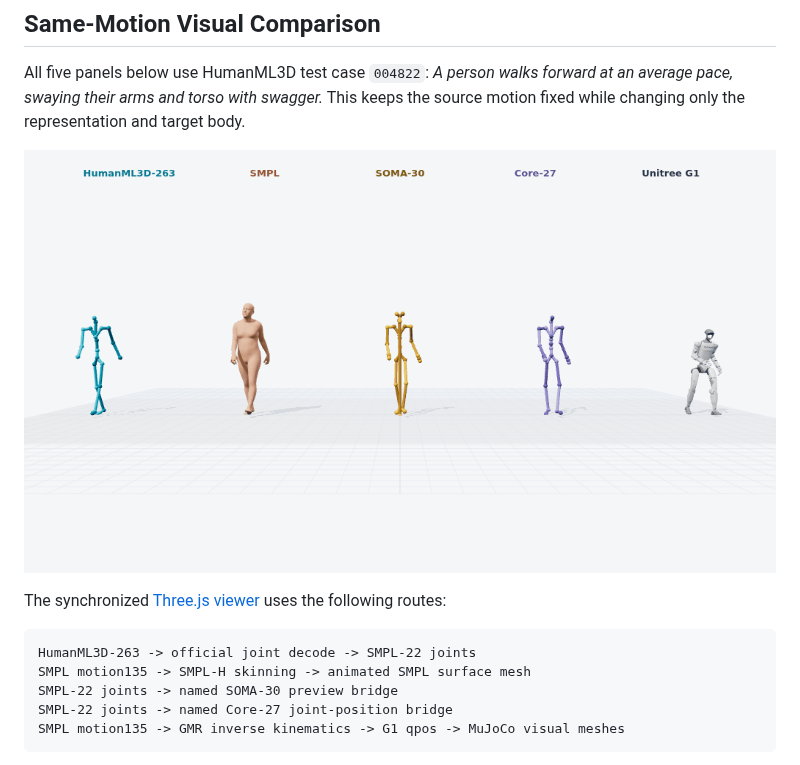
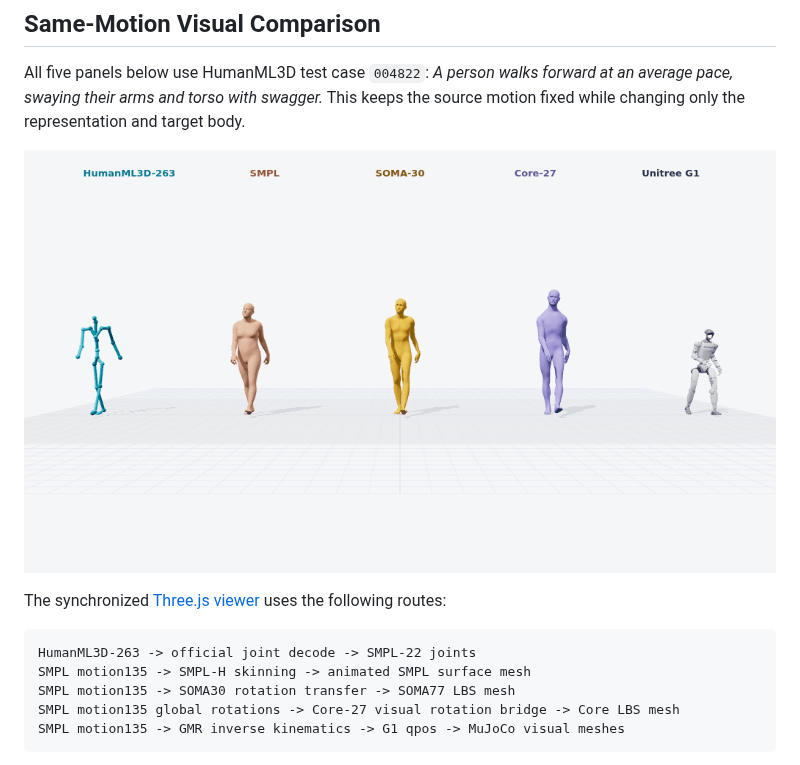
Before and after one commit to ZeyuLing/Motius, a Markdown page: docs/motion/representations.md, the part around the change. Rendered like a GitHub page; pictures changed too: assets/motion/representation_demo/004822_hml_smpl_soma_core_g1.gif.

````diff
--- a/docs/motion/representations.md
+++ b/docs/motion/representations.md
@@ -118,8 +118,8 @@ uses the following routes:
 ```text
 HumanML3D-263 -> official joint decode -> SMPL-22 joints
 SMPL motion135 -> SMPL-H skinning -> animated SMPL surface mesh
-SMPL-22 joints -> named SOMA-30 preview bridge
-SMPL-22 joints -> named Core-27 joint-position bridge
+SMPL motion135 -> SOMA30 rotation transfer -> SOMA77 LBS mesh
+SMPL motion135 global rotations -> Core-27 visual rotation bridge -> Core LBS mesh
 SMPL motion135 -> GMR inverse kinematics -> G1 qpos -> MuJoCo visual meshes
 ```
 
````
Also changed, not shown: README.md (+2 -2 lines), 14 other files.
